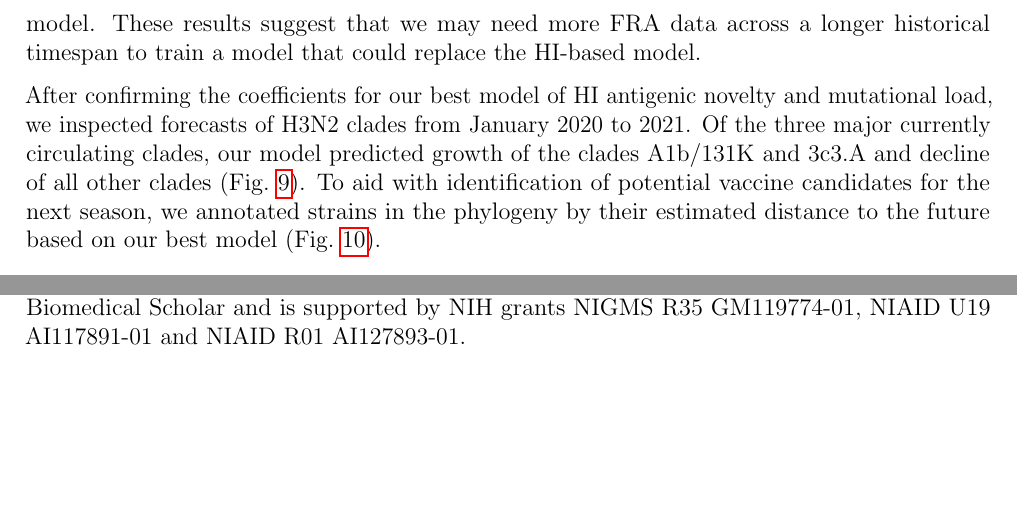
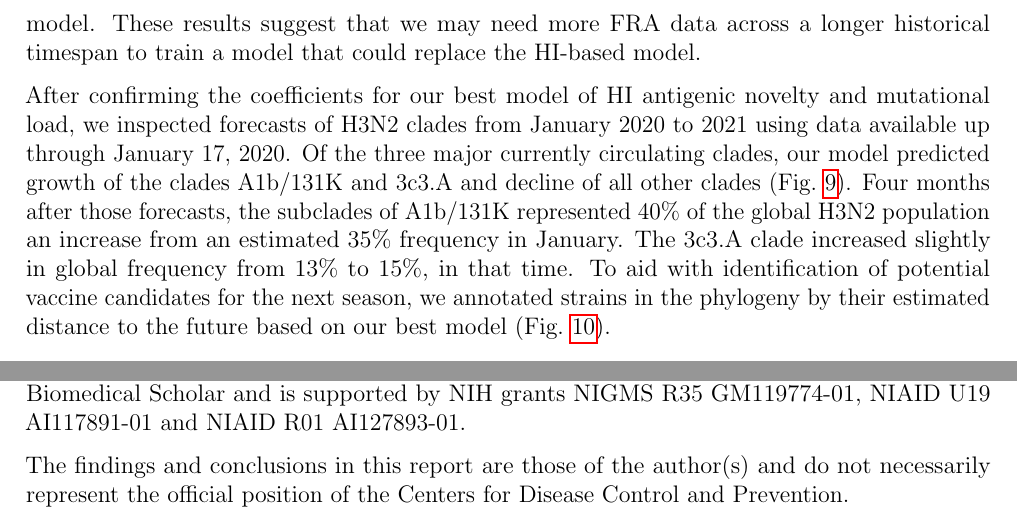
Before and after one commit to blab/flu-forecasting, a LaTeX paper (manuscript/flu_forecasting.tex, which reads manuscript/main.tex): two parts of pages 17 and 27 of 47, joined at a grey line, cut so that both start at the same text, the shorter picture padded with empty space. Compiled offline with pdfLaTeX.

Commit message:
Merge edits after clearing CDC review
One major change here is the clarification that forecasts made by the model from
January 2020 to 2021 were made on January 17. This addresses a concern of Xiyan
Xu that A1b/131K as it is currently circulating would need to accumulate more
mutations to be successful. Relative to the perspective of January 17, these
changes may have already happened by May 16. I added a brief description of how
A1b/131K and 3c3.A have changed in frequency in the four months since those
initial predictions.

```diff
--- a/manuscript/main.tex
+++ b/manuscript/main.tex
@@ -347,8 +347,10 @@ Interestingly, the FRA antigenic novelty metric received a consistently positive
 Unfortunately, this model performed considerably worse than the corresponding HI-based model.
 These results suggest that we may need more FRA data across a longer historical timespan to train a model that could replace the HI-based model.
 
-After confirming the coefficients for our best model of HI antigenic novelty and mutational load, we inspected forecasts of H3N2 clades from January 2020 to 2021.
+After confirming the coefficients for our best model of HI antigenic novelty and mutational load, we inspected forecasts of H3N2 clades from January 2020 to 2021 using data available up through January 17, 2020.
 Of the three major currently circulating clades, our model predicted growth of the clades A1b/131K and 3c3.A and decline of all other clades (Fig.~\ref{fig:nextstrain_forecasts}).
+Four months after those forecasts, the subclades of A1b/131K represented 40\% of the global H3N2 population an increase from an estimated 35\% frequency in January.
+The 3c3.A clade increased slightly in global frequency from 13\% to 15\%, in that time.
 To aid with identification of potential vaccine candidates for the next season, we annotated strains in the phylogeny by their estimated distance to the future based on our best model (Fig.~\ref{fig:nextstrain_distance_to_future}).
 
 \begin{figure}[ht]
@@ -667,6 +669,8 @@ The Melbourne WHO Collaborating Centre for Reference and Research on Influenza i
 RAN is supported by NIAID R01 AI127893-01 and institutional core funding.
 TB is a Pew Biomedical Scholar and is supported by NIH grants NIGMS R35 GM119774-01, NIAID U19 AI117891-01 and NIAID R01 AI127893-01.
 
+The findings and conclusions in this report are those of the author(s) and do not necessarily represent the official position of the Centers for Disease Control and Prevention.
+
 \section*{Author contributions}
 
 JH planned experiments, implemented the final forecasting framework, analyzed results, and wrote the manuscript.
```
Also changed, not shown: manuscript/abstract.tex (+1 -1 lines), manuscript/main.tex (6 more changed lines).
